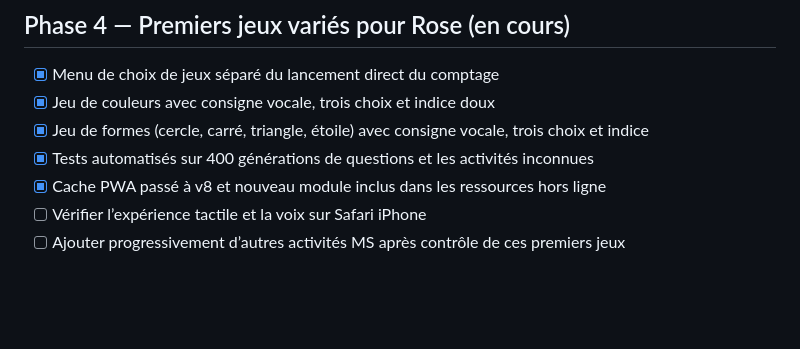
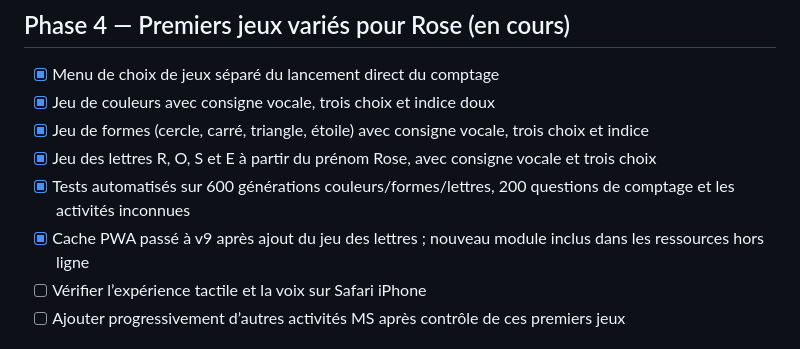
Before and after one commit to 93Alexis93/ROSEetLEON, a Markdown page: PROGRESS.md, the part around the change. Rendered like a GitHub page; blank space fills up the shorter version.

Commit message:
docs: suivre le nouveau jeu des lettres

```diff
--- a/PROGRESS.md
+++ b/PROGRESS.md
@@ -50,8 +50,9 @@ Mis à jour le 23 octobre 2026.
 - [x] Menu de choix de jeux séparé du lancement direct du comptage
 - [x] Jeu de couleurs avec consigne vocale, trois choix et indice doux
 - [x] Jeu de formes (cercle, carré, triangle, étoile) avec consigne vocale, trois choix et indice
-- [x] Tests automatisés sur 400 générations de questions et les activités inconnues
-- [x] Cache PWA passé à v8 et nouveau module inclus dans les ressources hors ligne
+- [x] Jeu des lettres R, O, S et E à partir du prénom Rose, avec consigne vocale et trois choix
+- [x] Tests automatisés sur 600 générations couleurs/formes/lettres, 200 questions de comptage et les activités inconnues
+- [x] Cache PWA passé à v9 après ajout du jeu des lettres ; nouveau module inclus dans les ressources hors ligne
 - [ ] Vérifier l’expérience tactile et la voix sur Safari iPhone
 - [ ] Ajouter progressivement d’autres activités MS après contrôle de ces premiers jeux
 
```
